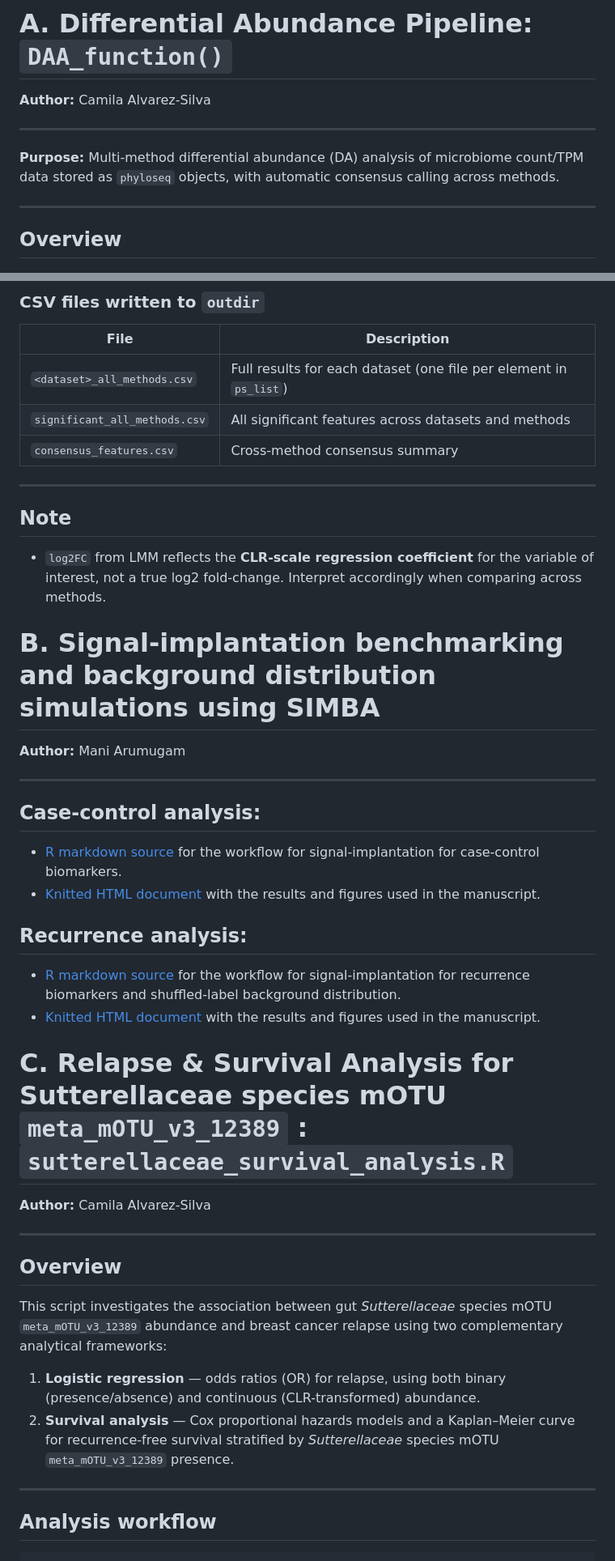
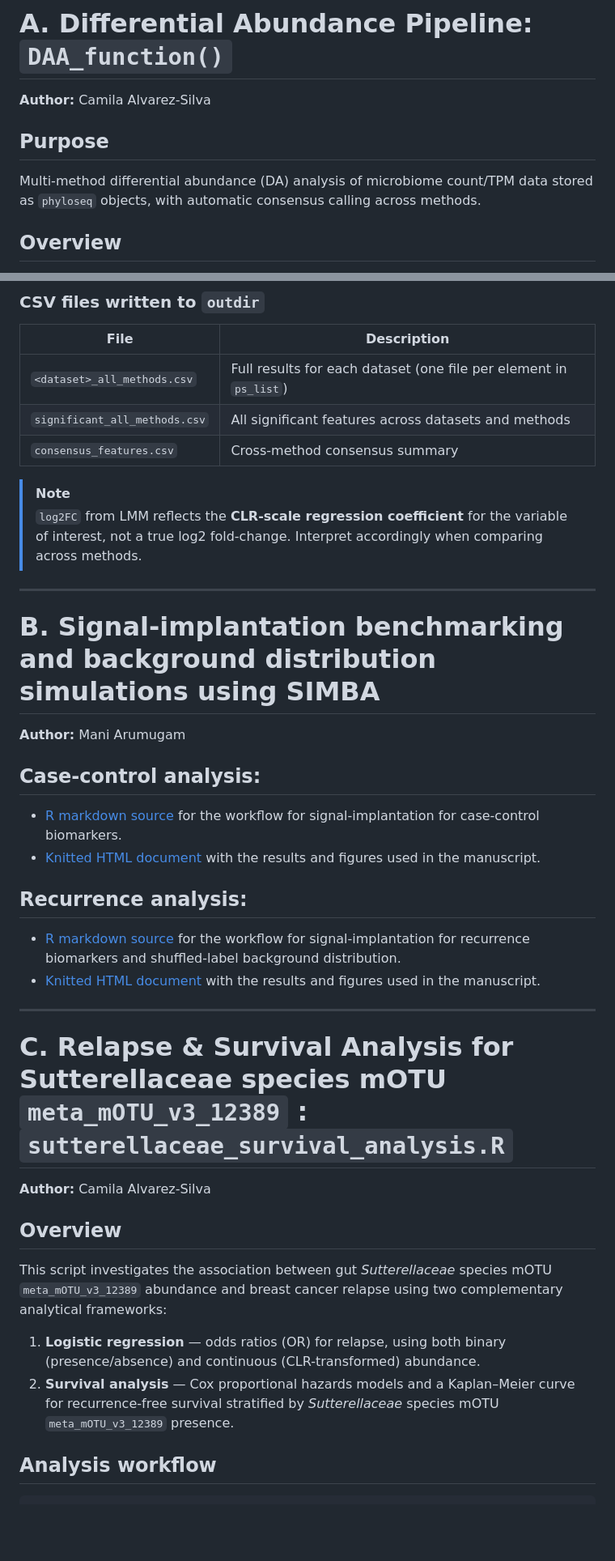
Before and after one commit to arumugamlab/breast_cancer_microbiome, a Markdown page: README.md, 2 parts joined by grey strips. Shown at 81% size. Rendered like a GitHub page; blank space fills up the shorter version.

```diff
--- a/README.md
+++ b/README.md
@@ -2,11 +2,9 @@
 
 **Author:** Camila Alvarez-Silva
 
----
+## Purpose
 
-**Purpose:** Multi-method differential abundance (DA) analysis of microbiome count/TPM data stored as `phyloseq` objects, with automatic consensus calling across methods.
-
----
+Multi-method differential abundance (DA) analysis of microbiome count/TPM data stored as `phyloseq` objects, with automatic consensus calling across methods.
 
 ## Overview
 
@@ -186,18 +172,14 @@ results <- run_da_pipeline(
 | `significant_all_methods.csv` | All significant features across datasets and methods |
 | `consensus_features.csv` | Cross-method consensus summary |
 
+> [!NOTE]
+> `log2FC` from LMM reflects the **CLR-scale regression coefficient** for the variable of interest, not a true log2 fold-change. Interpret accordingly when comparing across methods.
 
 ---
-
-## Note
-
-- `log2FC` from LMM reflects the **CLR-scale regression coefficient** for the variable of interest, not a true log2 fold-change. Interpret accordingly when comparing across methods.
 
 # B. Signal-implantation benchmarking and background distribution simulations using SIMBA
 
 **Author:** Mani Arumugam
-
----
 
 ## Case-control analysis:
  - [R markdown source](signal_implantation/BC_detectability_analysis.Rmd) for the workflow for signal-implantation for case-control biomarkers.
@@ -207,12 +189,11 @@ results <- run_da_pipeline(
  - [R markdown source](signal_implantation/Relapse_detectability_analysis.Rmd) for the workflow for signal-implantation for recurrence biomarkers and shuffled-label background distribution.
  - [Knitted HTML document](https://arumugamlab.github.io/breast_cancer_microbiome/Relapse_detectability_analysis.html) with the results and figures used in the manuscript.
 
+---
 
 # C. Relapse & Survival Analysis for Sutterellaceae species mOTU `meta_mOTU_v3_12389` : `sutterellaceae_survival_analysis.R`
 
 **Author:** Camila Alvarez-Silva
-
----
 
 ## Overview
 
@@ -220,8 +201,6 @@ This script investigates the association between gut *Sutterellaceae* species mO
 
 1. **Logistic regression** — odds ratios (OR) for relapse, using both binary (presence/absence) and continuous (CLR-transformed) abundance.
 2. **Survival analysis** — Cox proportional hazards models and a Kaplan–Meier curve for recurrence-free survival stratified by *Sutterellaceae* species mOTU `meta_mOTU_v3_12389` presence.
-
----
 
 ## Analysis workflow
 
```
Also changed, not shown: other parts of README.md (+1 -23 lines).
